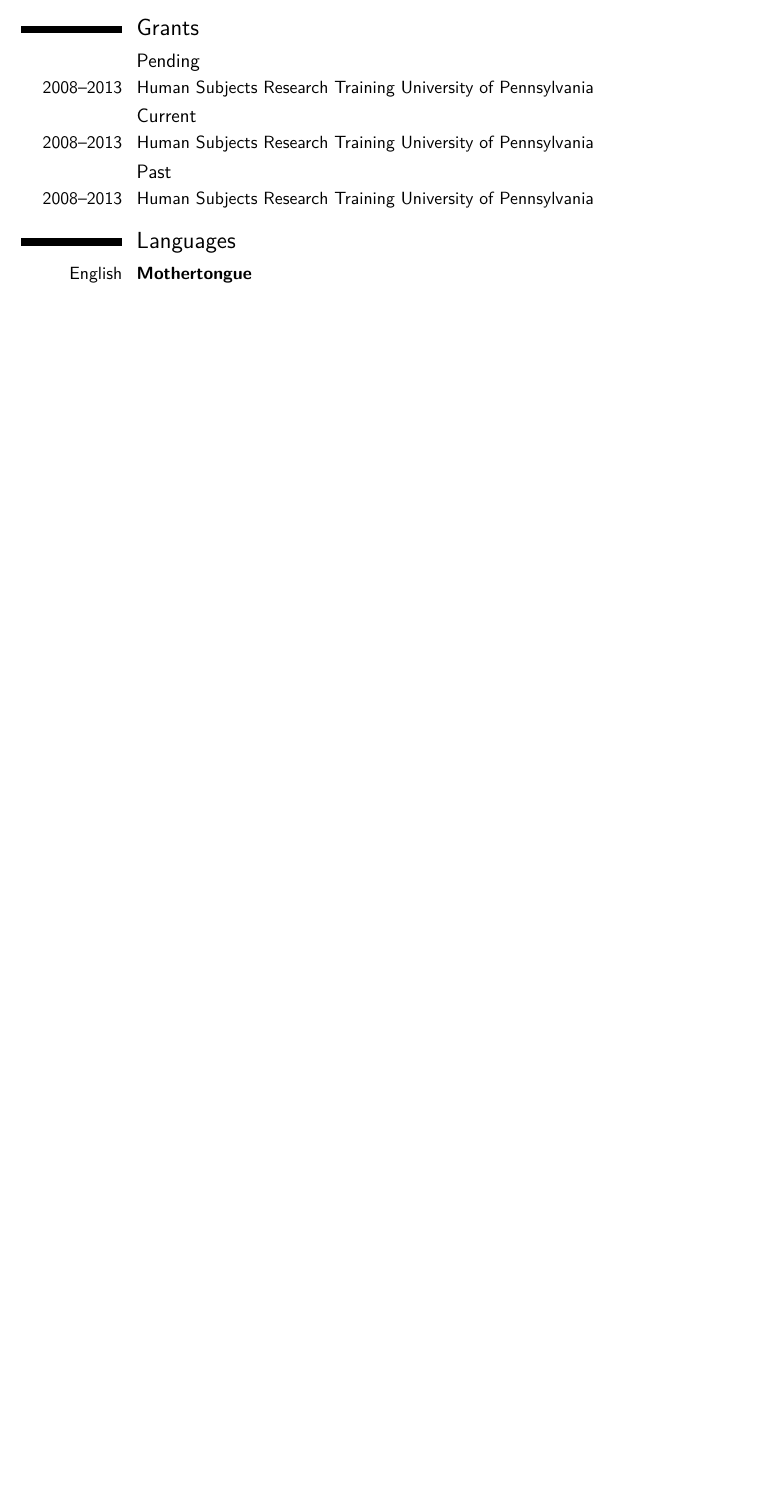
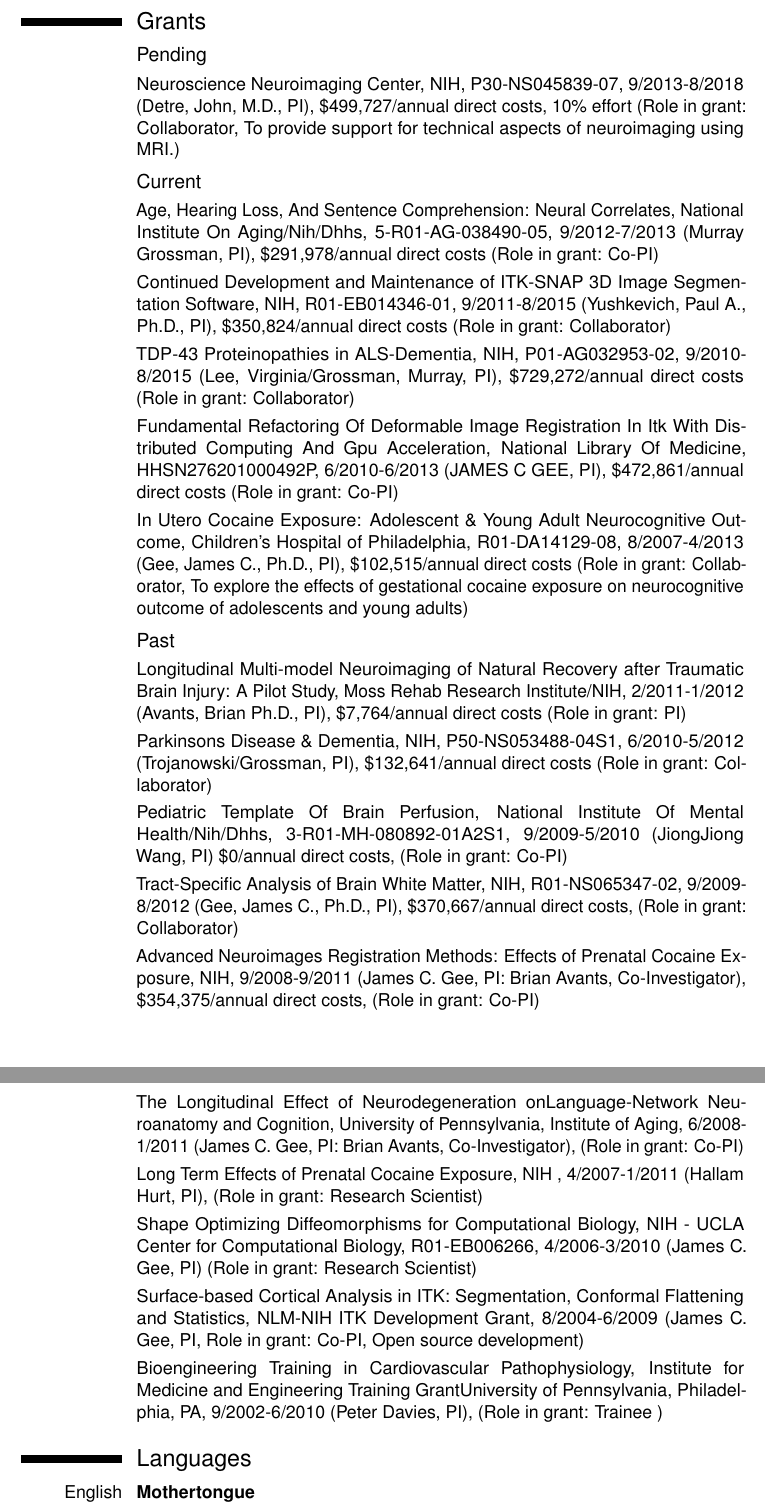
Before and after one commit to stnava/CV, a LaTeX CV (src/BrianAvants_CV.tex): part of page 3 of 16 before the commit and two parts of pages 4 and 5 of 17 after it, the two joined at a grey line, cut so that both start at the same text, the shorter picture padded with empty space. Compiled offline with pdfLaTeX.

Commit message:
WIP: added grants

```diff
--- a/src/BrianAvants_CV.tex
+++ b/src/BrianAvants_CV.tex
@@ -23,7 +23,11 @@
 %	PACKAGES AND OTHER DOCUMENT CONFIGURATIONS
 %----------------------------------------------------------------------------------------
 
-\documentclass[11pt,sans]{moderncv} % Font sizes: 10, 11, or 12; paper sizes: a4paper, letterpaper, a5paper, legalpaper, executivepaper or landscape; font families: sans or roman
+\documentclass[11pt]{moderncv} % Font sizes: 10, 11, or 12; paper sizes: a4paper, letterpaper, a5paper, legalpaper, executivepaper or landscape; font families: sans or roman
+% \renewcommand{\sfdefault}{\rmdefault}
+% \usepackage{mathpazo}
+\renewcommand{\familydefault}{\sfdefault}
+\usepackage{helvet}
 \makeatletter
 \renewcommand*\bibliographyitemlabel{\@biblabel{\arabic{enumiv}}}
 \makeatother
@@ -39,7 +43,7 @@
 %	NAME AND CONTACT INFORMATION SECTION
 %----------------------------------------------------------------------------------------
 
-\firstname{Brian B.} % Your first name
+\firstname{Brian} % Your first name
 \familyname{Avants} % Your last name
 
 % All information in this block is optional, comment out any lines you don't need
@@ -140,11 +148,49 @@
 
 \section{Grants}
 \subsection{Pending}
-\cvitem{2008--2013}{Human Subjects Research Training University of Pennsylvania}
+\cvitem{}{Neuroscience Neuroimaging Center, NIH, P30-NS045839-07, 9/2013-8/2018 (Detre, John, M.D., PI), \$499,727/annual direct costs, 10\% effort (Role in grant: Collaborator, To provide support for technical aspects of neuroimaging using MRI.)}
 \subsection{Current}
-\cvitem{2008--2013}{Human Subjects Research Training University of Pennsylvania}
+\cvitem{}{Age, Hearing Loss, And Sentence Comprehension: Neural Correlates, National Institute On Aging/Nih/Dhhs, 5-R01-AG-038490-05, 9/2012-7/2013 (Murray Grossman, PI), \$291,978/annual direct costs (Role in grant: Co-PI)}
+
+\cvitem{}{Continued Development and Maintenance of ITK-SNAP 3D Image Segmentation Software, NIH, R01-EB014346-01, 9/2011-8/2015 (Yushkevich, Paul A., Ph.D., PI), \$350,824/annual direct costs (Role in grant: Collaborator)}
+
+\cvitem{}{TDP-43 Proteinopathies in ALS-Dementia, NIH, P01-AG032953-02, 9/2010-8/2015 (Lee, Virginia/Grossman, Murray, PI), \$729,272/annual direct costs (Role in grant: Collaborator)}
+
+\cvitem{}{Fundamental Refactoring Of Deformable Image Registration In Itk With Distributed Computing And Gpu Acceleration, National Library Of Medicine, HHSN276201000492P, 6/2010-6/2013 (JAMES C GEE, PI), \$472,861/annual direct costs (Role in grant: Co-PI)}
+
+\cvitem{}{In Utero Cocaine Exposure: Adolescent \& Young Adult Neurocognitive Outcome, Children's Hospital of Philadelphia, R01-DA14129-08, 8/2007-4/2013 (Gee, James C., Ph.D., PI), \$102,515/annual direct costs (Role in grant: Collaborator, To explore the effects of gestational cocaine exposure on neurocognitive outcome of adolescents and young adults)}
+
 \subsection{Past}
-\cvitem{2008--2013}{Human Subjects Research Training University of Pennsylvania}
+
+\cvitem{}{Longitudinal Multi-model Neuroimaging of Natural Recovery after Traumatic Brain Injury: A Pilot Study, Moss Rehab Research Institute/NIH, 2/2011-1/2012 (Avants, Brian Ph.D., PI), \$7,764/annual direct costs (Role in grant: PI)}
+
+
+\cvitem{}{Parkinsons Disease \& Dementia, NIH, P50-NS053488-04S1, 6/2010-5/2012 (Trojanowski/Grossman, PI), \$132,641/annual direct costs (Role in grant: Collaborator)}
+
+
+\cvitem{}{Pediatric Template Of Brain Perfusion, National Institute Of Mental Health/Nih/Dhhs, 3-R01-MH-080892-01A2S1, 9/2009-5/2010 (JiongJiong Wang, PI) \$0/annual direct costs, (Role in grant: Co-PI)}
+
+\cvitem{}{Tract-Specific Analysis of Brain White Matter, NIH, R01-NS065347-02, 9/2009-8/2012 (Gee, James C., Ph.D., PI), \$370,667/annual direct costs, (Role in grant: Collaborator)}
+
+
+\cvitem{}{Advanced Neuroimages Registration Methods: Effects of Prenatal Cocaine Exposure, NIH, 9/2008-9/2011 (James C. Gee, PI: Brian Avants, Co-Investigator), \$354,375/annual direct costs, (Role in grant: Co-PI)}
+
+
+\cvitem{}{The Longitudinal Effect of Neurodegeneration onLanguage-Network Neuroanatomy and Cognition, University of Pennsylvania, Institute of Aging, 6/2008-1/2011 (James C. Gee, PI: Brian Avants, Co-Investigator), (Role in grant: Co-PI)}
+
+
+\cvitem{}{Long Term Effects of Prenatal Cocaine Exposure, NIH , 4/2007-1/2011 (Hallam Hurt, PI), (Role in grant: Research Scientist)}
+
+
+\cvitem{}{Shape Optimizing Diffeomorphisms for Computational Biology, NIH - UCLA Center for Computational Biology, R01-EB006266, 4/2006-3/2010 (James C. Gee, PI) (Role in grant: Research Scientist)}
+
+
+\cvitem{}{Surface-based Cortical Analysis in ITK: Segmentation,
+  Conformal Flattening and Statistics, NLM-NIH ITK Development Grant,
+  8/2004-6/2009 (James C. Gee, PI, Role in grant: Co-PI, Open source development)}
+
+
+\cvitem{}{Bioengineering Training in Cardiovascular Pathophysiology, Institute for Medicine and Engineering Training GrantUniversity of Pennsylvania, Philadelphia, PA, 9/2002-6/2010 (Peter Davies, PI), (Role in grant: Trainee )}
 
 \section{Languages}
 
```
Also changed, not shown: src/BrianAvants_CV.pdf, src/BrianAvants_CV.tex (6 more changed lines).
